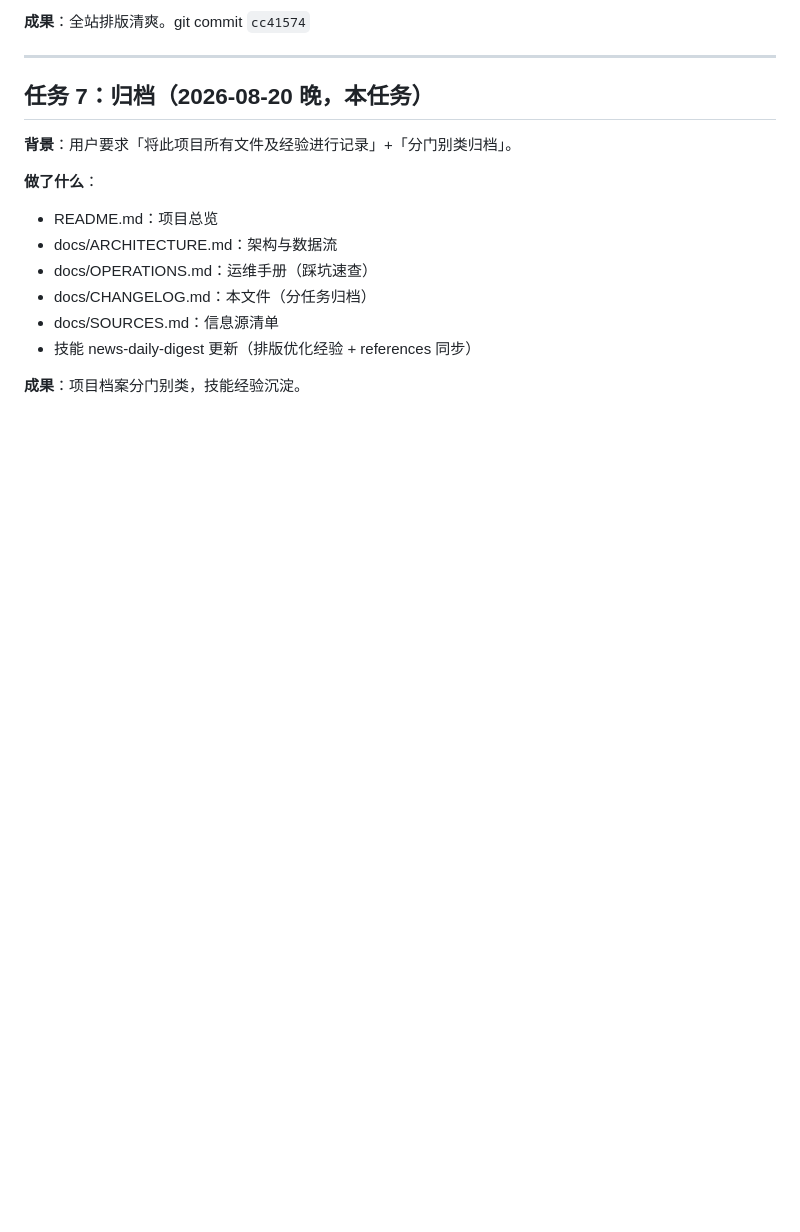
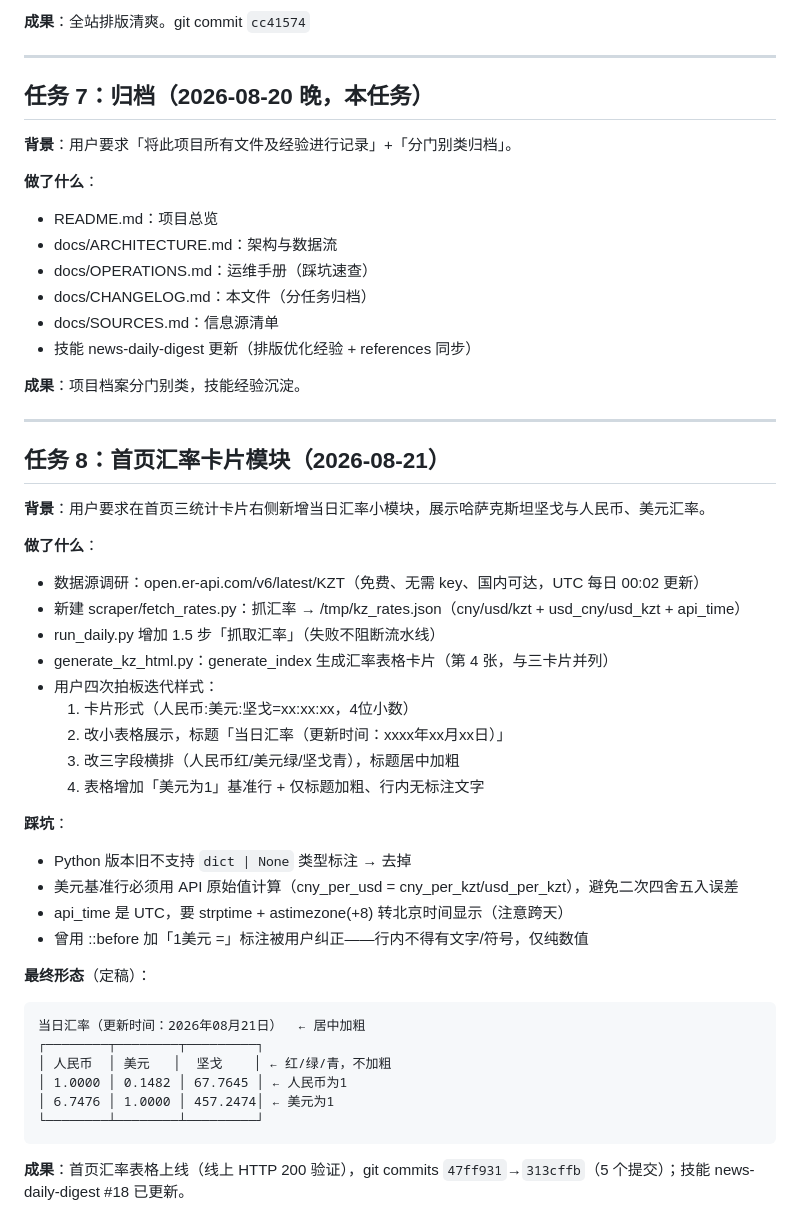
Before and after one commit to macmini9330/news-daily, a Markdown page: docs/CHANGELOG.md, the part around the change. Rendered like a GitHub page; blank space fills up the shorter version.

Commit message:
docs: CHANGELOG 任务8 汇率卡片模块归档

````diff
--- a/docs/CHANGELOG.md
+++ b/docs/CHANGELOG.md
@@ -131,3 +131,38 @@
 - 技能 news-daily-digest 更新（排版优化经验 + references 同步）
 
 **成果**：项目档案分门别类，技能经验沉淀。
+
+---
+
+## 任务 8：首页汇率卡片模块（2026-08-21）
+
+**背景**：用户要求在首页三统计卡片右侧新增当日汇率小模块，展示哈萨克斯坦坚戈与人民币、美元汇率。
+
+**做了什么**：
+- 数据源调研：open.er-api.com/v6/latest/KZT（免费、无需 key、国内可达，UTC 每日 00:02 更新）
+- 新建 scraper/fetch_rates.py：抓汇率 → /tmp/kz_rates.json（cny/usd/kzt + usd_cny/usd_kzt + api_time）
+- run_daily.py 增加 1.5 步「抓取汇率」（失败不阻断流水线）
+- generate_kz_html.py：generate_index 生成汇率表格卡片（第 4 张，与三卡片并列）
+- 用户四次拍板迭代样式：
+  1. 卡片形式（人民币:美元:坚戈=xx:xx:xx，4位小数）
+  2. 改小表格展示，标题「当日汇率（更新时间：xxxx年xx月xx日）」
+  3. 改三字段横排（人民币红/美元绿/坚戈青），标题居中加粗
+  4. 表格增加「美元为1」基准行 + 仅标题加粗、行内无标注文字
+
+**踩坑**：
+- Python 版本旧不支持 `dict | None` 类型标注 → 去掉
+- 美元基准行必须用 API 原始值计算（cny_per_usd = cny_per_kzt/usd_per_kzt），避免二次四舍五入误差
+- api_time 是 UTC，要 strptime + astimezone(+8) 转北京时间显示（注意跨天）
+- 曾用 ::before 加「1美元 =」标注被用户纠正——行内不得有文字/符号，仅纯数值
+
+**最终形态**（定稿）：
+```
+当日汇率（更新时间：2026年08月21日）  ← 居中加粗
+┌────────┬────────┬─────────┐
+│ 人民币  │ 美元   │  坚戈    │ ← 红/绿/青，不加粗
+│ 1.0000 │ 0.1482 │ 67.7645 │ ← 人民币为1
+│ 6.7476 │ 1.0000 │ 457.2474│ ← 美元为1
+└────────┴────────┴─────────┘
+```
+
+**成果**：首页汇率表格上线（线上 HTTP 200 验证），git commits `47ff931`→`313cffb`（5 个提交）；技能 news-daily-digest #18 已更新。
````
